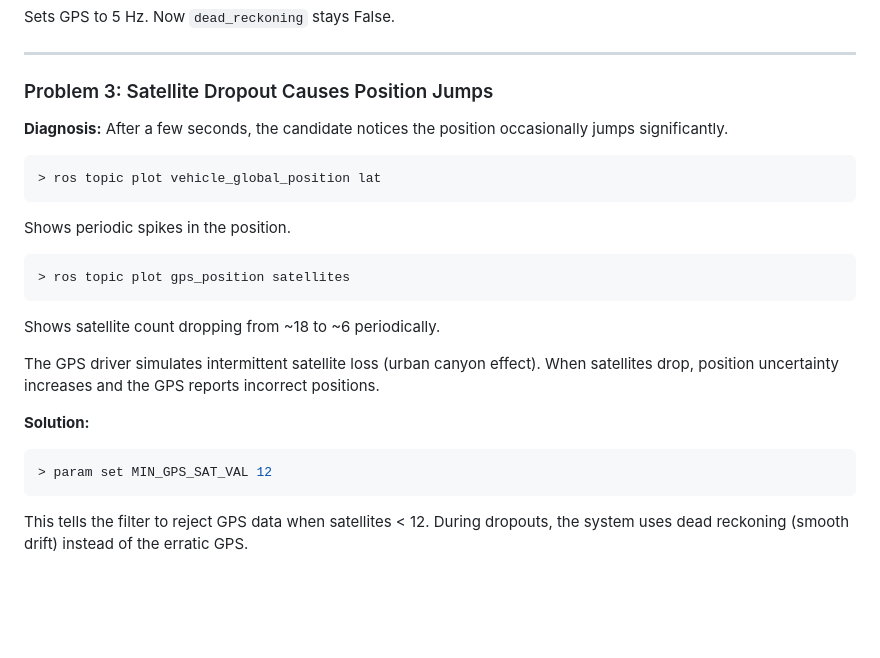
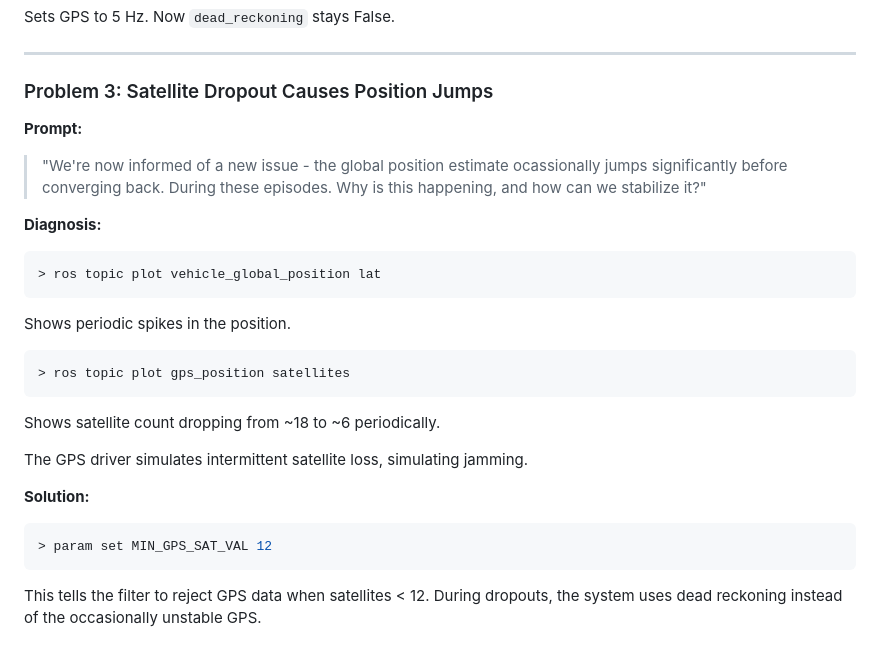
Before and after one commit to baterflai/gps_bonanza, a Markdown page: README.md, the part around the change. Rendered like a GitHub page; blank space fills up the shorter version.

````diff
--- a/README.md
+++ b/README.md
@@ -89,9 +89,11 @@ Sets GPS to 5 Hz. Now `dead_reckoning` stays False.
 
 ### Problem 3: Satellite Dropout Causes Position Jumps
 
+**Prompt:**
+
+> "We're now informed of a new issue - the global position estimate ocassionally jumps significantly before converging back. During these episodes. Why is this happening, and how can we stabilize it?"
+
 **Diagnosis:**
-After a few seconds, the candidate notices the position occasionally jumps significantly.
-
 ```bash
 > ros topic plot vehicle_global_position lat
 ```
@@ -102,10 +104,10 @@ Shows periodic spikes in the position.
 ```
 Shows satellite count dropping from ~18 to ~6 periodically.
 
-The GPS driver simulates intermittent satellite loss (urban canyon effect). When satellites drop, position uncertainty increases and the GPS reports incorrect positions.
+The GPS driver simulates intermittent satellite loss, simulating jamming.
 
 **Solution:**
 ```bash
 > param set MIN_GPS_SAT_VAL 12
 ```
-This tells the filter to reject GPS data when satellites < 12. During dropouts, the system uses dead reckoning (smooth drift) instead of the erratic GPS.
+This tells the filter to reject GPS data when satellites < 12. During dropouts, the system uses dead reckoning instead of the occasionally unstable GPS.
````
